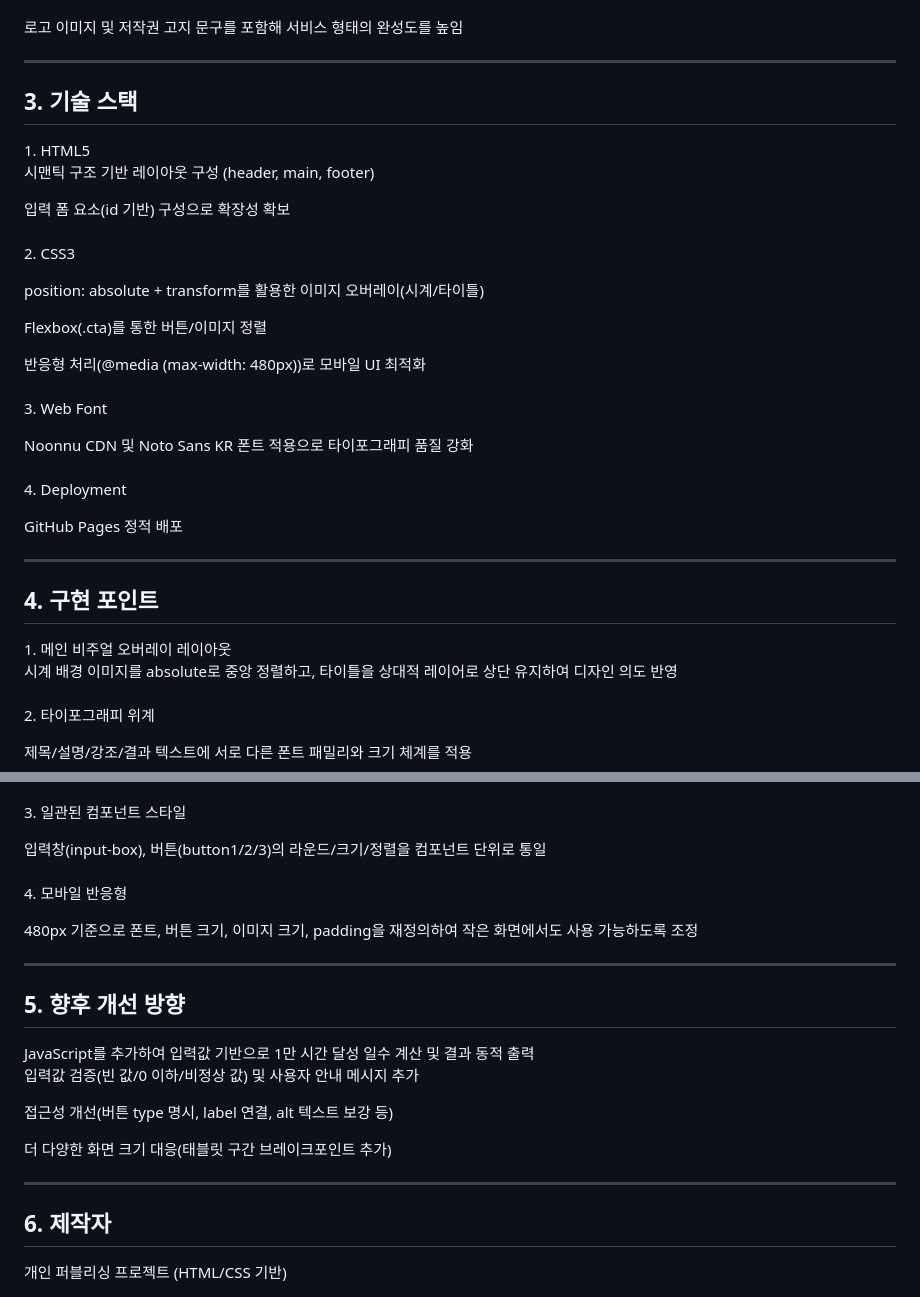
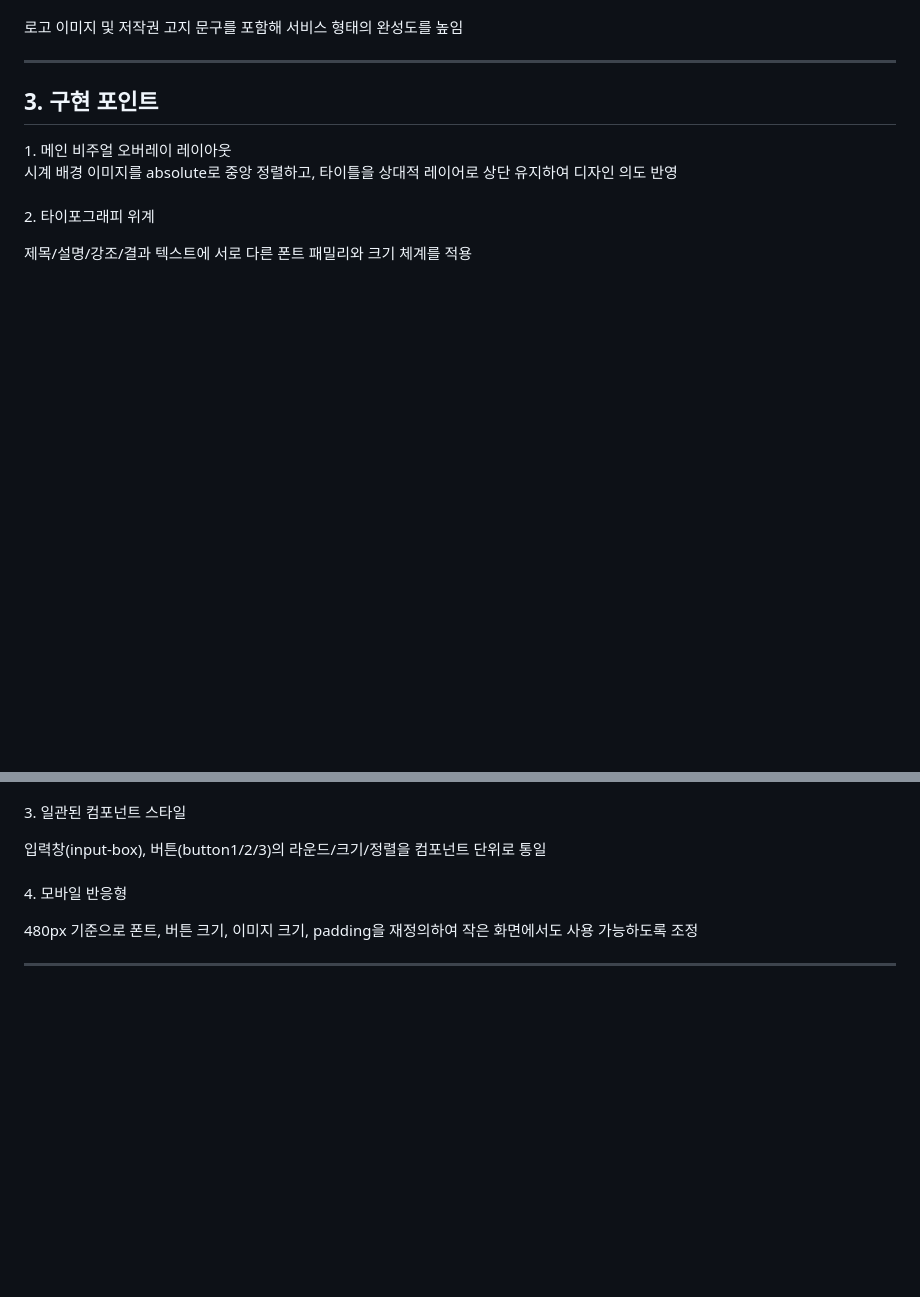
Before and after one commit to sonenae10-blip/10000hour, a Markdown page: README.md, 2 parts joined by grey strips. GitHub-like rendering; blank space fills up the shorter version.

```diff
--- a/README.md
+++ b/README.md
@@ -47,28 +47,7 @@ https://sonenae10-blip.github.io/10000hour/
 
 로고 이미지 및 저작권 고지 문구를 포함해 서비스 형태의 완성도를 높임
 <hr />
-
-<h2>3. 기술 스택</h2>
-1. HTML5
-
-시맨틱 구조 기반 레이아웃 구성 (header, main, footer)
-
-입력 폼 요소(id 기반) 구성으로 확장성 확보<br><br>
-2. CSS3
-
-position: absolute + transform를 활용한 이미지 오버레이(시계/타이틀)
-
-Flexbox(.cta)를 통한 버튼/이미지 정렬
-
-반응형 처리(@media (max-width: 480px))로 모바일 UI 최적화<br><br>
-3. Web Font
-
-Noonnu CDN 및 Noto Sans KR 폰트 적용으로 타이포그래피 품질 강화<br><br>
-4. Deployment
-
-GitHub Pages 정적 배포
-<hr />
-<h2>4. 구현 포인트</h2>
+<h2>3. 구현 포인트</h2>
 1. 메인 비주얼 오버레이 레이아웃
 
 시계 배경 이미지를 absolute로 중앙 정렬하고, 타이틀을 상대적 레이어로 상단 유지하여 디자인 의도 반영<br><br>
@@ -82,16 +61,3 @@ GitHub Pages 정적 배포
 
 480px 기준으로 폰트, 버튼 크기, 이미지 크기, padding을 재정의하여 작은 화면에서도 사용 가능하도록 조정
 <hr />
-
-<h2>5. 향후 개선 방향</h2>
-JavaScript를 추가하여 입력값 기반으로 1만 시간 달성 일수 계산 및 결과 동적 출력
-
-입력값 검증(빈 값/0 이하/비정상 값) 및 사용자 안내 메시지 추가
-
-접근성 개선(버튼 type 명시, label 연결, alt 텍스트 보강 등)
-
-더 다양한 화면 크기 대응(태블릿 구간 브레이크포인트 추가)
-<hr />
-
-<h2>6. 제작자</h2>
-개인 퍼블리싱 프로젝트 (HTML/CSS 기반)
```
